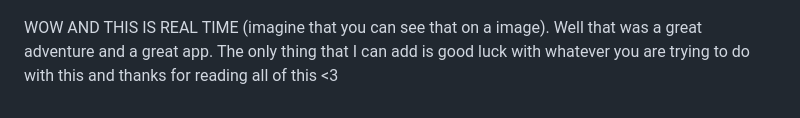
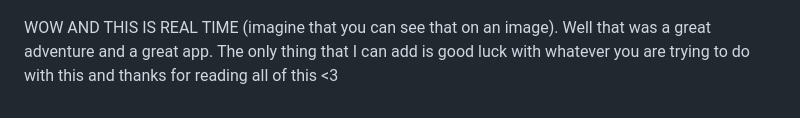
Before and after one commit to ArnoStar/SillyCord, a Markdown page: README.md, the part around the change. GitHub-like rendering.

```diff
--- a/README.md
+++ b/README.md
@@ -100,5 +100,5 @@ No way, I can talk with him? For real? Let's try this.
 
 ![The chat with LORIS page](./docs/images/Capture13.PNG)
 
-WOW AND THIS IS REAL TIME (imagine that you can see that on a image).
+WOW AND THIS IS REAL TIME (imagine that you can see that on an image).
 Well that was a great adventure and a great app. The only thing that I can add is good luck with whatever you are trying to do with this and thanks for reading all of this <3
```
